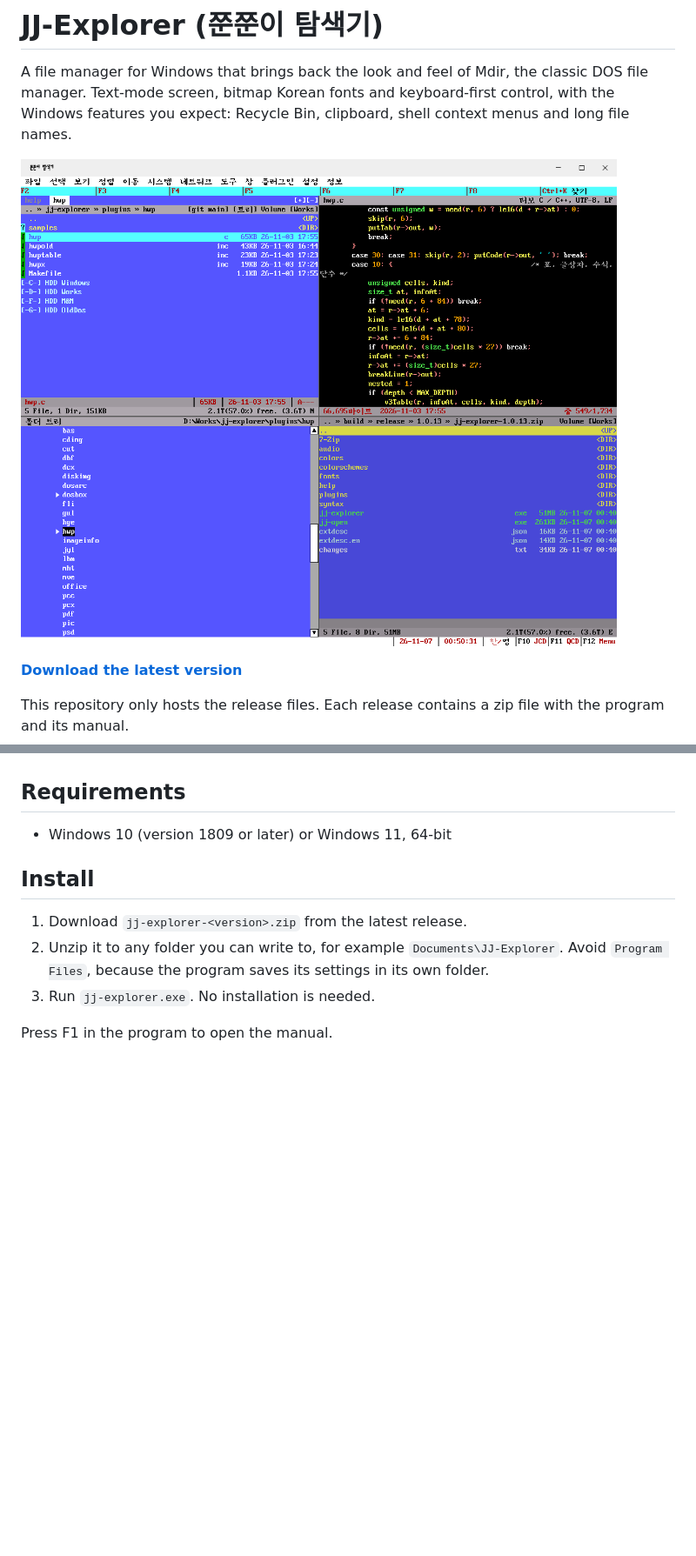
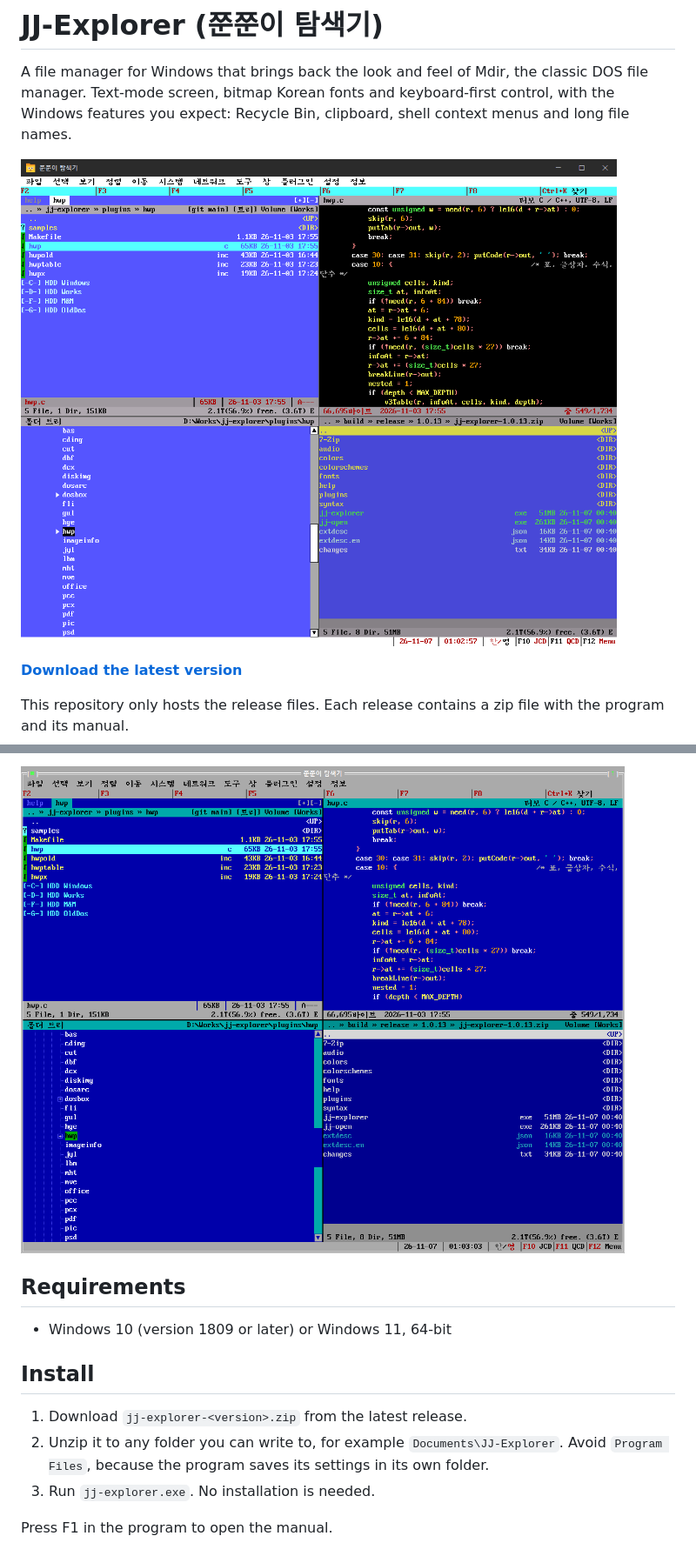
Before and after one commit to hanulso78/jj-explorer-release, a Markdown page: README.md, 2 parts joined by grey strips. Shown at 87% size. Drawn GitHub-style; pictures changed too: screenshot.png, screenshots/style-turbovision.png (added); blank space fills up the shorter version.

Commit message:
README: dark screenshot and feature screenshots

```diff
--- a/README.md
+++ b/README.md
@@ -67,3 +81,5 @@ The program and its manual are available in Korean and English. Choose the langu
+![The main window in the Turbo Vision style](screenshots/style-turbovision.png)
+
 ## Requirements
 
 - Windows 10 (version 1809 or later) or Windows 11, 64-bit
```
Also changed, not shown: other parts of README.md (+14 -0 lines), screenshots/command-palette.png (added), screenshots/style-windows95.png (added), screenshots/treemap.png (added).
